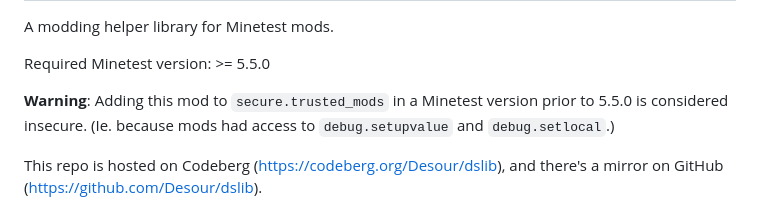
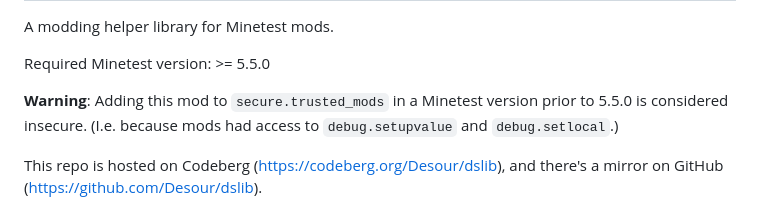
Before and after one commit to Desour/dslib, a Markdown page: README.md, the part around the change. Rendered like a GitHub page.

Commit message:
Update a file

```diff
--- a/README.md
+++ b/README.md
@@ -12,7 +12,7 @@ A modding helper library for Minetest mods.
 Required Minetest version: >= 5.5.0
 
 **Warning**: Adding this mod to `secure.trusted_mods` in a Minetest version prior
-to 5.5.0 is considered insecure. (Ie. because mods had access to `debug.setupvalue`
+to 5.5.0 is considered insecure. (I.e. because mods had access to `debug.setupvalue`
 and `debug.setlocal`.)
 
 This repo is hosted on Codeberg (<https://codeberg.org/Desour/dslib>), and there's
```
